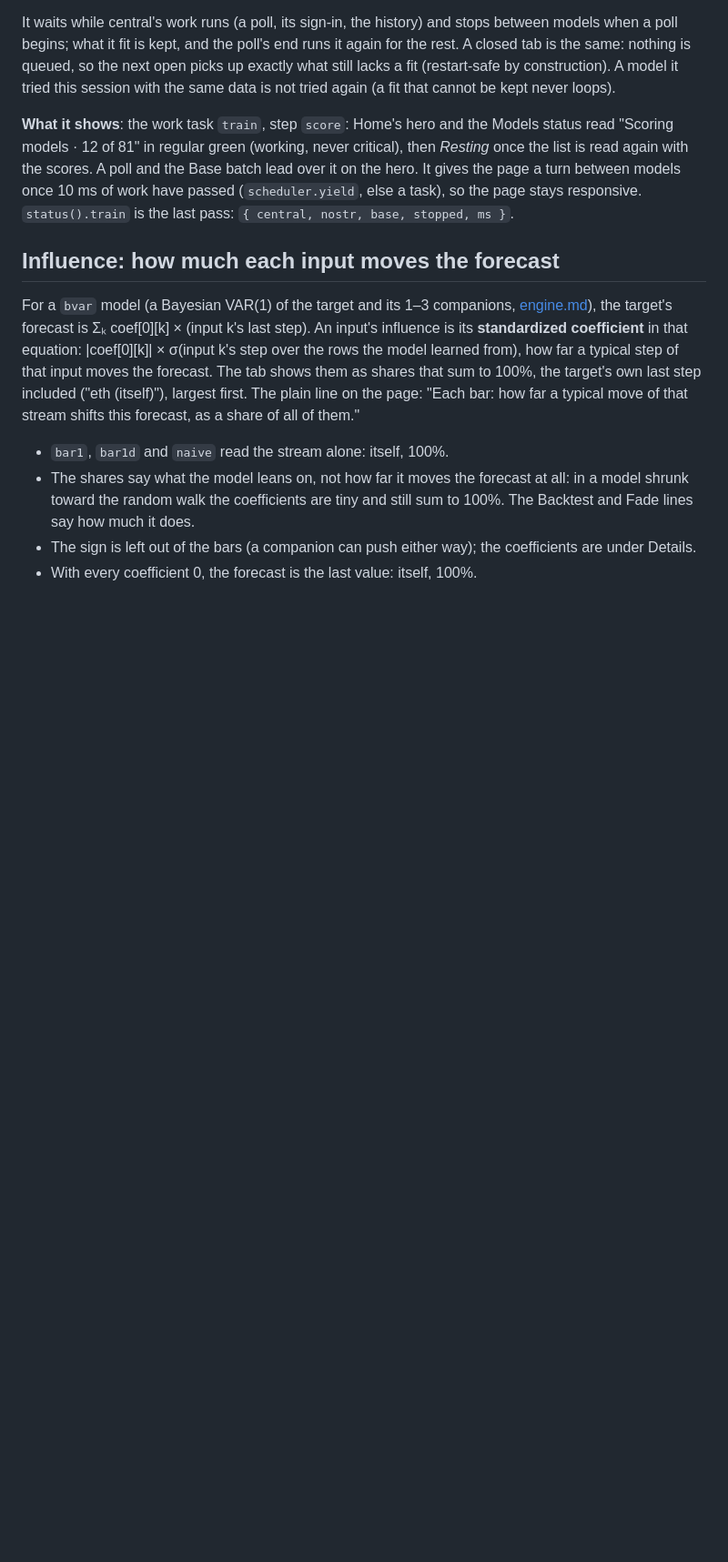
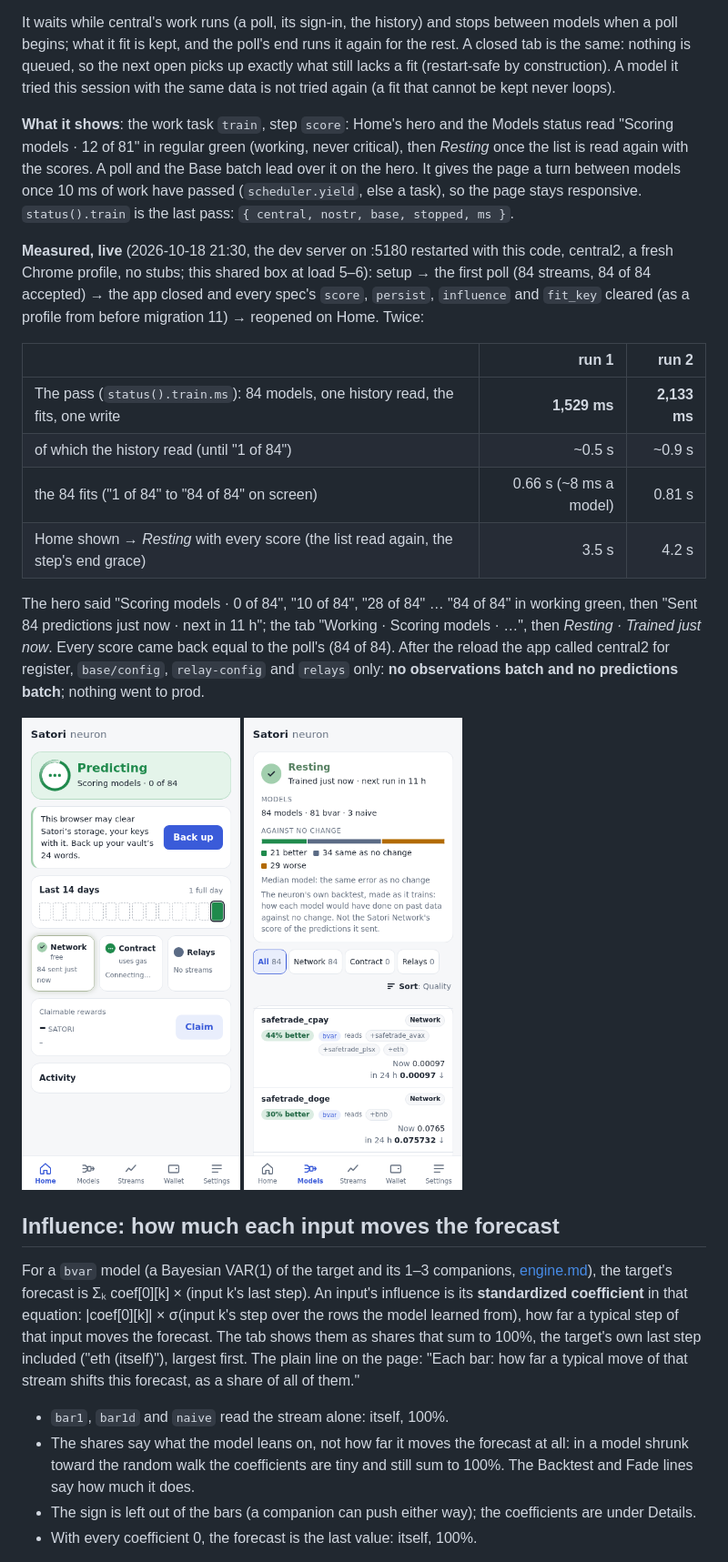
Before and after one commit to lastmeta/Satori, a Markdown page: docs/design/models.md, the part around the change. Shown at 91% size. GitHub-like rendering; pictures changed too: docs/screenshots/train-live-models-phone-light.png (added), docs/screenshots/train-live-scoring-phone-light.png (added); blank space fills up the shorter version.

Commit message:
docs: the training pass live on central2: 84 models scored on open in 1.5–2.1 s, no poll
A fresh profile on central2, its 84 specs' scores cleared, reopened: Home
said "Scoring models · 0 of 84" … "84 of 84" in working green, then
Resting with every score equal to the poll's; after the reload only
register and the config reads went to central2, no batch either way.

Co-Authored-By: Claude Opus 5.5 <noreply@anthropic.com>

```diff
--- a/docs/design/models.md
+++ b/docs/design/models.md
@@ -182,6 +182,30 @@ scores. A poll and the Base batch lead over it on the hero. It gives the
 page a turn between models once 10 ms of work have passed
 (`scheduler.yield`, else a task), so the page stays responsive.
 `status().train` is the last pass: `{ central, nostr, base, stopped, ms }`.
+
+**Measured, live** (2026-10-18 21:30, the dev server on :5180 restarted
+with this code, central2, a fresh Chrome profile, no stubs; this shared box
+at load 5–6): setup → the first poll (84 streams, 84 of 84 accepted) →
+the app closed and every spec's `score`, `persist`, `influence` and
+`fit_key` cleared (as a profile from before migration 11) → reopened on
+Home. Twice:
+
+| | run 1 | run 2 |
+|---|---:|---:|
+| The pass (`status().train.ms`): 84 models, one history read, the fits, one write | **1,529 ms** | **2,133 ms** |
+| of which the history read (until "1 of 84") | ~0.5 s | ~0.9 s |
+| the 84 fits ("1 of 84" to "84 of 84" on screen) | 0.66 s (~8 ms a model) | 0.81 s |
+| Home shown → *Resting* with every score (the list read again, the step's end grace) | 3.5 s | 4.2 s |
+
+The hero said "Scoring models · 0 of 84", "10 of 84", "28 of 84" … "84 of
+84" in working green, then "Sent 84 predictions just now · next in 11 h";
+the tab "Working · Scoring models · …", then *Resting · Trained just now*.
+Every score came back equal to the poll's (84 of 84). After the reload the
+app called central2 for register, `base/config`, `relay-config` and
+`relays` only: **no observations batch and no predictions batch**; nothing
+went to prod.
+
+<img src="../screenshots/train-live-scoring-phone-light.png" alt="live: Home's hero says Scoring models · 0 of 84" width="240"> <img src="../screenshots/train-live-models-phone-light.png" alt="live: the Models tab after the pass, every model scored, Resting" width="240">
 
 ## Influence: how much each input moves the forecast
 
```
